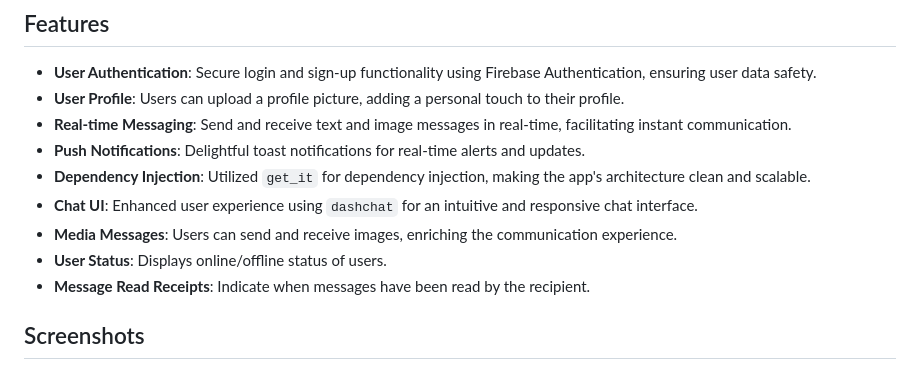
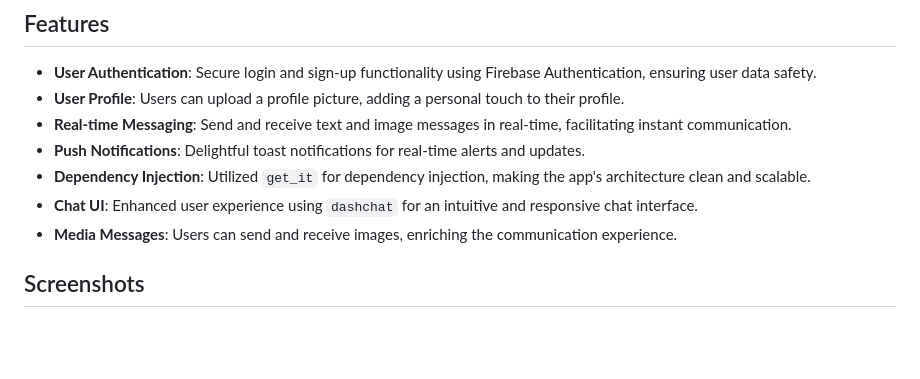
Before and after one commit to Nyxoy77/Chat_app_Using_Flutter_Firebase, a Markdown page: README.md, the part around the change. Drawn GitHub-style; blank space fills up the shorter version.

```diff
--- a/README.md
+++ b/README.md
@@ -12,9 +12,6 @@ This is a feature-rich chat application developed using Flutter. The app leverag
 - **Dependency Injection**: Utilized `get_it` for dependency injection, making the app's architecture clean and scalable.
 - **Chat UI**: Enhanced user experience using `dashchat` for an intuitive and responsive chat interface.
 - **Media Messages**: Users can send and receive images, enriching the communication experience.
-- **User Status**: Displays online/offline status of users.
-- **Message Read Receipts**: Indicate when messages have been read by the recipient.
-
 ## Screenshots
 
 
```
